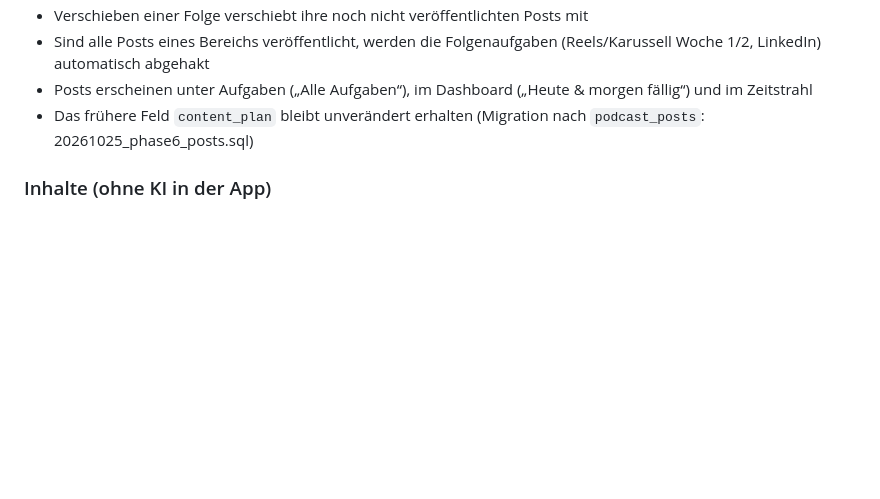
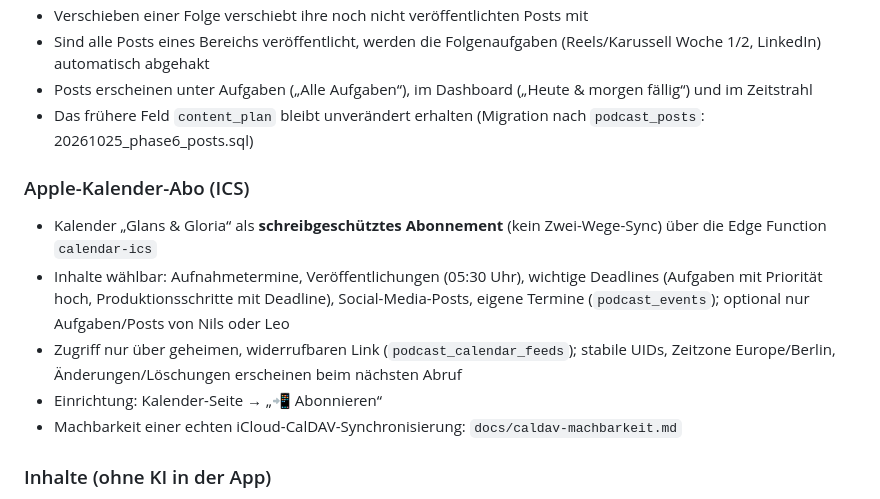
Before and after one commit to nilslabitzke/podcast-planer, a Markdown page: README.md, the part around the change. GitHub-like rendering; blank space fills up the shorter version.

Commit message:
Phase 7: ICS calendar subscription, manual events (README.md)

```diff
--- a/README.md
+++ b/README.md
@@ -37,6 +37,13 @@ Abschnitte Produktion, Plattform-Upload, Social Media, LinkedIn. Jeder Schritt:
 - Sind alle Posts eines Bereichs veröffentlicht, werden die Folgenaufgaben (Reels/Karussell Woche 1/2, LinkedIn) automatisch abgehakt
 - Posts erscheinen unter Aufgaben („Alle Aufgaben“), im Dashboard („Heute & morgen fällig“) und im Zeitstrahl
 - Das frühere Feld `content_plan` bleibt unverändert erhalten (Migration nach `podcast_posts`: 20261025_phase6_posts.sql)
+
+### Apple-Kalender-Abo (ICS)
+- Kalender „Glans & Gloria“ als **schreibgeschütztes Abonnement** (kein Zwei-Wege-Sync) über die Edge Function `calendar-ics`
+- Inhalte wählbar: Aufnahmetermine, Veröffentlichungen (05:30 Uhr), wichtige Deadlines (Aufgaben mit Priorität hoch, Produktionsschritte mit Deadline), Social-Media-Posts, eigene Termine (`podcast_events`); optional nur Aufgaben/Posts von Nils oder Leo
+- Zugriff nur über geheimen, widerrufbaren Link (`podcast_calendar_feeds`); stabile UIDs, Zeitzone Europe/Berlin, Änderungen/Löschungen erscheinen beim nächsten Abruf
+- Einrichtung: Kalender-Seite → „📲 Abonnieren“
+- Machbarkeit einer echten iCloud-CalDAV-Synchronisierung: `docs/caldav-machbarkeit.md`
 
 ### Inhalte (ohne KI in der App)
 Die App generiert keine Inhalte mehr. Titel, Shownotes, Reels, LinkedIn-Posts usw. werden separat (Claude-Skills) erstellt und in die Felder eingefügt. Die Edge Function `podcast-ai` und die Tabelle `podcast_prompts` sind vorerst noch vorhanden, werden aber nicht mehr genutzt.
```
